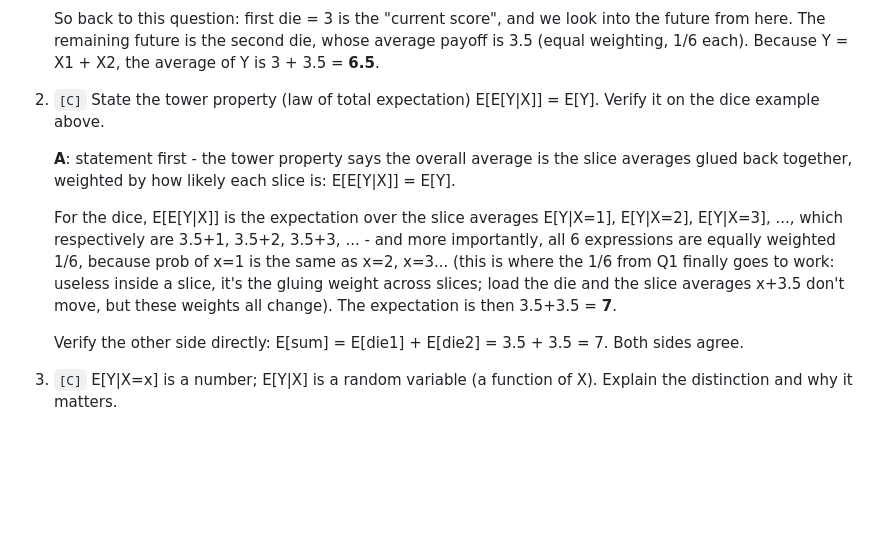
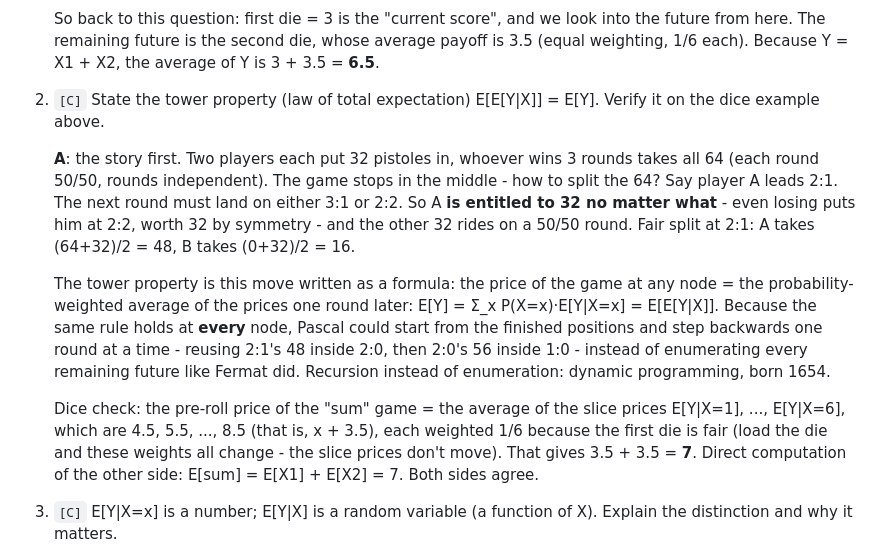
Before and after one commit to zhnzhang61/cs-resources, a Markdown page: Notes Basic.md, the part around the change. Drawn GitHub-style; blank space fills up the shorter version.

Commit message:
Notes Basic §1.2: replace answer with the story version
Q2 rewritten from Pascal's 64-pistole letter (user's retelling,
polished): the entitled-32-plus-coin-flip decomposition at 2:1, tower
property as the node rule that enables backward recursion instead of
Fermat's enumeration (DP, born 1654), dice check with weights named
and the loaded-die contrast carried over, verify closed on both sides.

Co-Authored-By: Claude Fable 5 <noreply@anthropic.com>

```diff
--- a/Notes Basic.md
+++ b/Notes Basic.md
@@ -31,11 +31,11 @@ Note: #5 and #6 are a pair — #5 is how to convert between distributions (likel
 
 2. `[C]` State the tower property (law of total expectation) E[E[Y|X]] = E[Y]. Verify it on the dice example above.
 
-   **A**: statement first - the tower property says the overall average is the slice averages glued back together, weighted by how likely each slice is: E[E[Y|X]] = E[Y].
+   **A**: the story first. Two players each put 32 pistoles in, whoever wins 3 rounds takes all 64 (each round 50/50, rounds independent). The game stops in the middle - how to split the 64? Say player A leads 2:1. The next round must land on either 3:1 or 2:2. So A **is entitled to 32 no matter what** - even losing puts him at 2:2, worth 32 by symmetry - and the other 32 rides on a 50/50 round. Fair split at 2:1: A takes (64+32)/2 = 48, B takes (0+32)/2 = 16.
 
-   For the dice, E[E[Y|X]] is the expectation over the slice averages E[Y|X=1], E[Y|X=2], E[Y|X=3], ..., which respectively are 3.5+1, 3.5+2, 3.5+3, ... - and more importantly, all 6 expressions are equally weighted 1/6, because prob of x=1 is the same as x=2, x=3... (this is where the 1/6 from Q1 finally goes to work: useless inside a slice, it's the gluing weight across slices; load the die and the slice averages x+3.5 don't move, but these weights all change). The expectation is then 3.5+3.5 = **7**.
+   The tower property is this move written as a formula: the price of the game at any node = the probability-weighted average of the prices one round later: E[Y] = Σ_x P(X=x)·E[Y|X=x] = E[E[Y|X]]. Because the same rule holds at **every** node, Pascal could start from the finished positions and step backwards one round at a time - reusing 2:1's 48 inside 2:0, then 2:0's 56 inside 1:0 - instead of enumerating every remaining future like Fermat did. Recursion instead of enumeration: dynamic programming, born 1654.
 
-   Verify the other side directly: E[sum] = E[die1] + E[die2] = 3.5 + 3.5 = 7. Both sides agree.
+   Dice check: the pre-roll price of the "sum" game = the average of the slice prices E[Y|X=1], ..., E[Y|X=6], which are 4.5, 5.5, ..., 8.5 (that is, x + 3.5), each weighted 1/6 because the first die is fair (load the die and these weights all change - the slice prices don't move). That gives 3.5 + 3.5 = **7**. Direct computation of the other side: E[sum] = E[X1] + E[X2] = 7. Both sides agree.
 
 3. `[C]` E[Y|X=x] is a number; E[Y|X] is a random variable (a function of X). Explain the distinction and why it matters.
 
```
